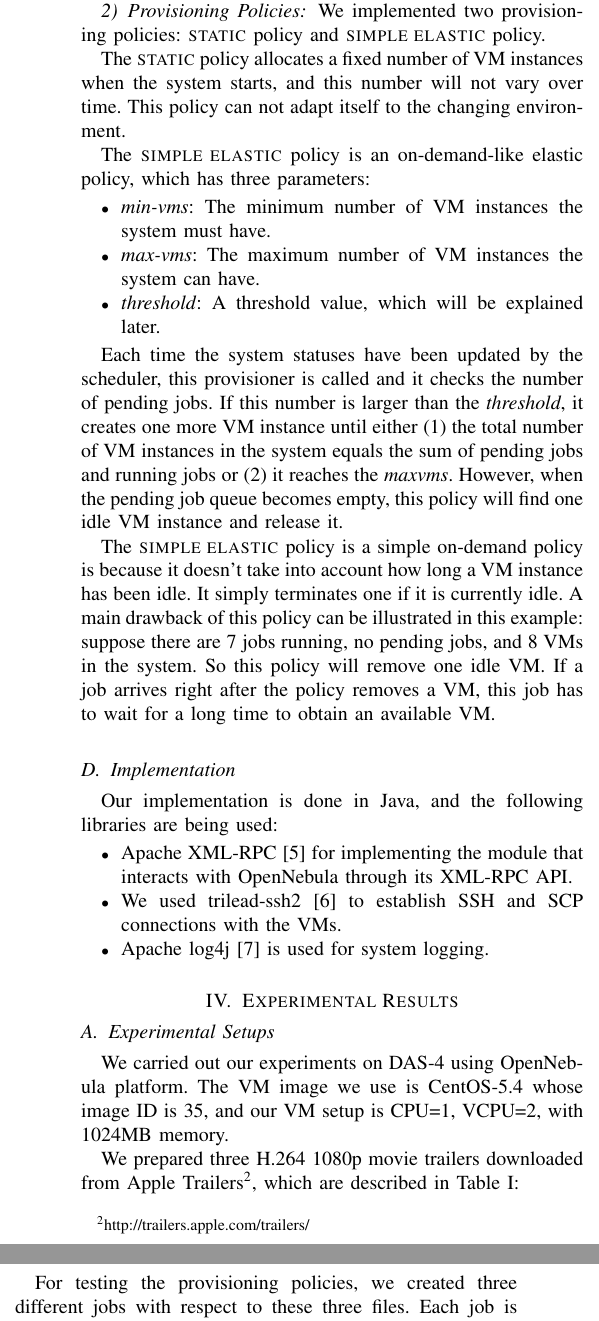
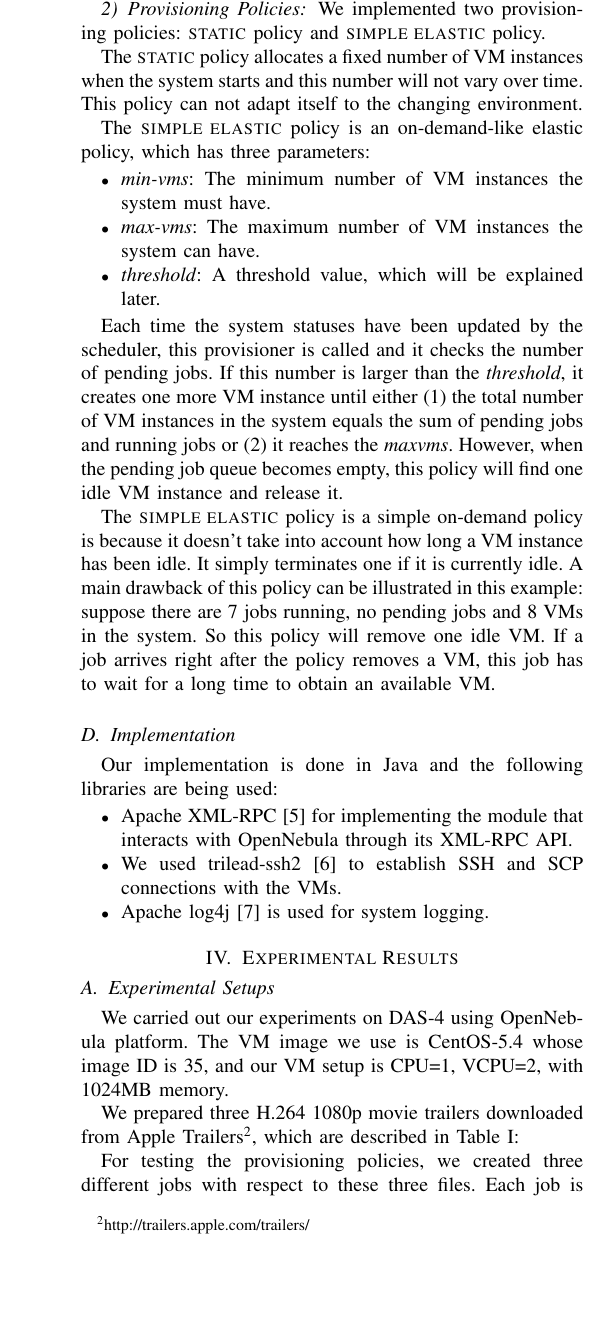
Before and after one commit to LipuFei/CloudAbility, a LaTeX paper (doc/Report/Report.tex, which reads doc/Report/system-design.tex): two parts of the columns of page 3 of 6 before the commit and part of one column of page 3 of 6 after it, the two joined at a grey line, cut so that both start at the same text, the shorter picture padded with empty space. Compiled offline with pdfLaTeX.

Commit message:
removed comma's before ands

```diff
--- a/doc/Report/system-design.tex
+++ b/doc/Report/system-design.tex
@@ -158,7 +158,7 @@ We implemented two provisioning policies: \policystatic{} policy and
 \policysimpleelastic{} policy.
 
 The \policystatic{} policy allocates a fixed number of VM instances when the
-system starts, and this number will not vary over time. This policy
+system starts and this number will not vary over time. This policy
 can not adapt itself to the changing environment.
 
 The \policysimpleelastic{} policy is an on-demand-like elastic policy, which has
@@ -185,12 +185,12 @@ The \policysimpleelastic{} policy is a simple on-demand policy is because
 it doesn't take into account how long a VM instance has been idle. It simply
 terminates one if it is currently idle. A main drawback of this policy
 can be illustrated in this example: suppose there are 7 jobs running,
-no pending jobs, and 8 VMs in the system. So this policy will remove
+no pending jobs and 8 VMs in the system. So this policy will remove
 one idle VM. If a job arrives right after the policy removes a VM,
 this job has to wait for a long time to obtain an available VM.
 
 \subsection{Implementation}
-Our implementation is done in Java, and the following libraries are
+Our implementation is done in Java and the following libraries are
 being used:
 
 \begin{itemize}
```
Also changed, not shown: doc/Report/system-design.tex (12 more changed lines).
